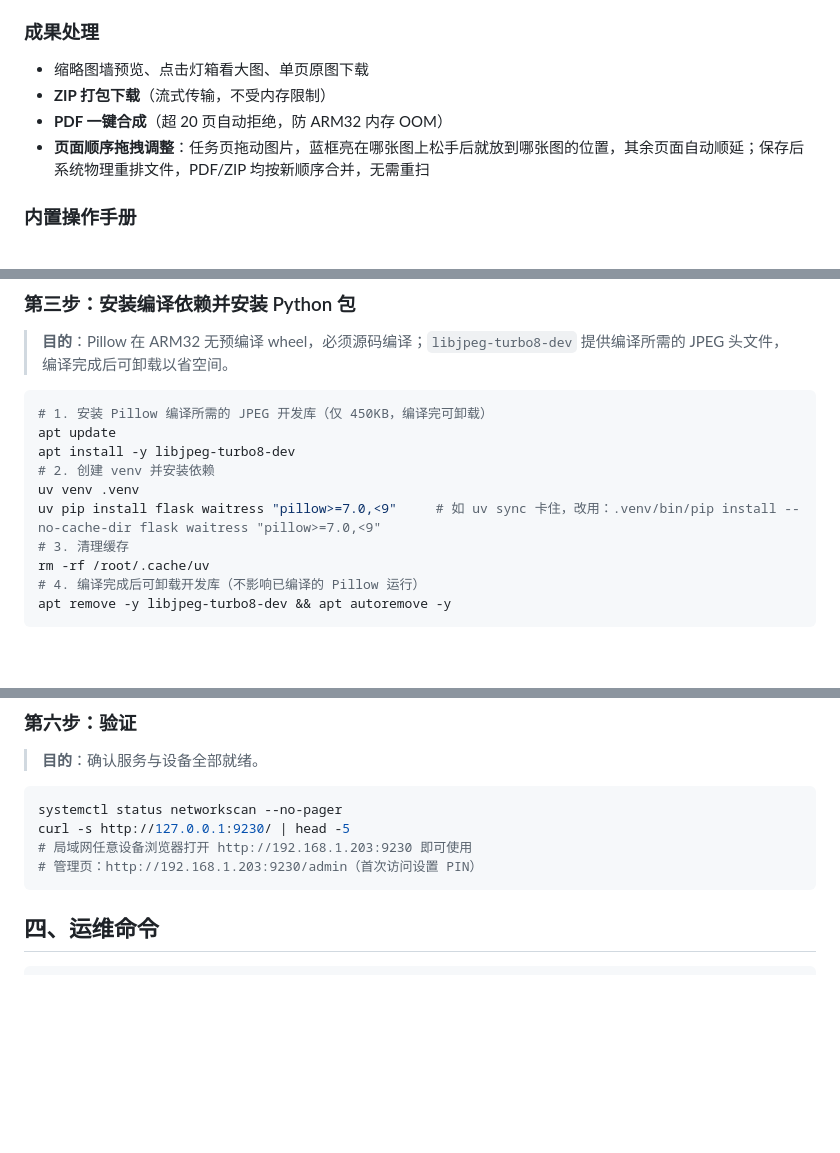
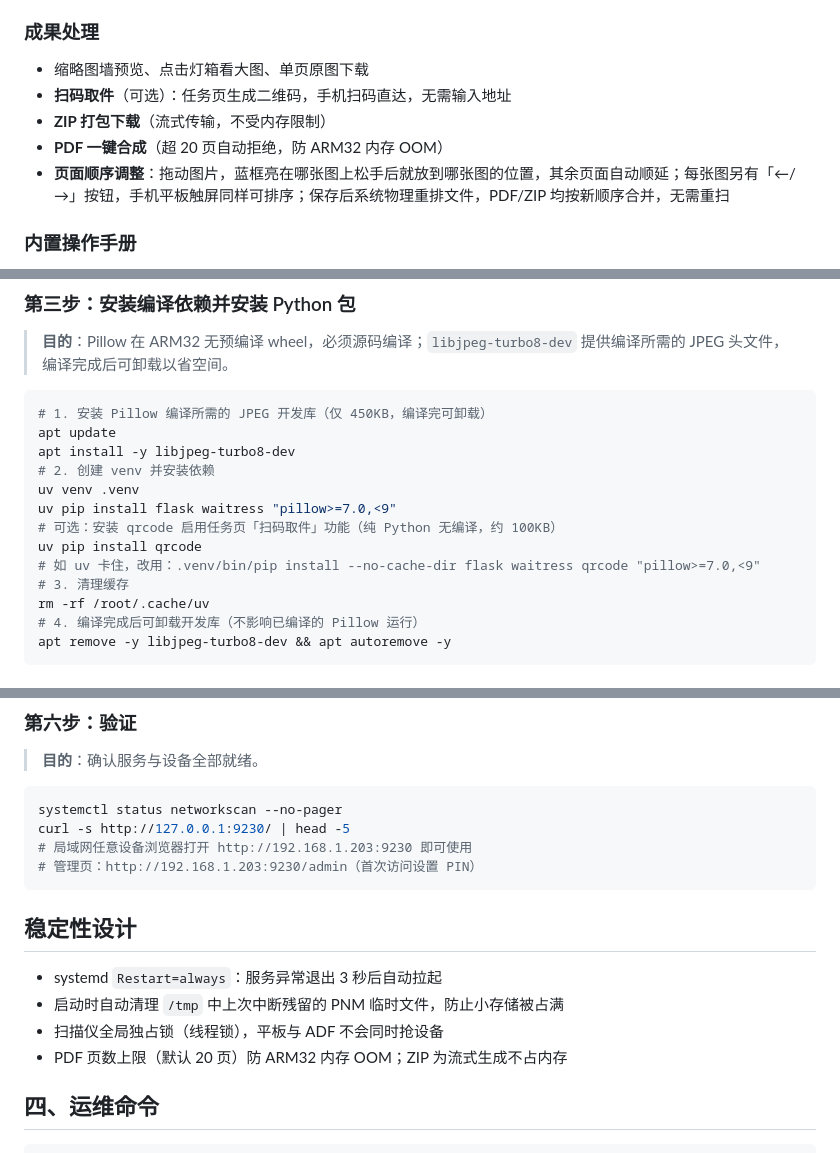
Before and after one commit to Lzeropi/networkscan, a Markdown page: README.md, 3 parts joined by grey strips. Rendered like a GitHub page; blank space fills up the shorter version.

````diff
--- a/README.md
+++ b/README.md
@@ -58,9 +58,10 @@ hpljm1005 后端不支持 `--format=png`，扫描输出为 PNM 格式，需 conv
 ### 成果处理
 
 - 缩略图墙预览、点击灯箱看大图、单页原图下载
+- **扫码取件**（可选）：任务页生成二维码，手机扫码直达，无需输入地址
 - **ZIP 打包下载**（流式传输，不受内存限制）
 - **PDF 一键合成**（超 20 页自动拒绝，防 ARM32 内存 OOM）
-- **页面顺序拖拽调整**：任务页拖动图片，蓝框亮在哪张图上松手后就放到哪张图的位置，其余页面自动顺延；保存后系统物理重排文件，PDF/ZIP 均按新顺序合并，无需重扫
+- **页面顺序调整**：拖动图片，蓝框亮在哪张图上松手后就放到哪张图的位置，其余页面自动顺延；每张图另有「←/→」按钮，手机平板触屏同样可排序；保存后系统物理重排文件，PDF/ZIP 均按新顺序合并，无需重扫
 
 ### 内置操作手册
 
@@ -133,7 +134,10 @@ apt update
 apt install -y libjpeg-turbo8-dev
 # 2. 创建 venv 并安装依赖
 uv venv .venv
-uv pip install flask waitress "pillow>=7.0,<9"     # 如 uv sync 卡住，改用：.venv/bin/pip install --no-cache-dir flask waitress "pillow>=7.0,<9"
+uv pip install flask waitress "pillow>=7.0,<9"
+# 可选：安装 qrcode 启用任务页「扫码取件」功能（纯 Python 无编译，约 100KB）
+uv pip install qrcode
+# 如 uv 卡住，改用：.venv/bin/pip install --no-cache-dir flask waitress qrcode "pillow>=7.0,<9"
 # 3. 清理缓存
 rm -rf /root/.cache/uv
 # 4. 编译完成后可卸载开发库（不影响已编译的 Pillow 运行）
@@ -172,6 +176,13 @@ curl -s http://127.0.0.1:9230/ | head -5
 # 局域网任意设备浏览器打开 http://192.168.1.203:9230 即可使用
 # 管理页：http://192.168.1.203:9230/admin（首次访问设置 PIN）
 ```
+
+## 稳定性设计
+
+- systemd `Restart=always`：服务异常退出 3 秒后自动拉起
+- 启动时自动清理 `/tmp` 中上次中断残留的 PNM 临时文件，防止小存储被占满
+- 扫描仪全局独占锁（线程锁），平板与 ADF 不会同时抢设备
+- PDF 页数上限（默认 20 页）防 ARM32 内存 OOM；ZIP 为流式生成不占内存
 
 ## 四、运维命令
 
````
Also changed, not shown: other parts of README.md (+1 -1 lines).
